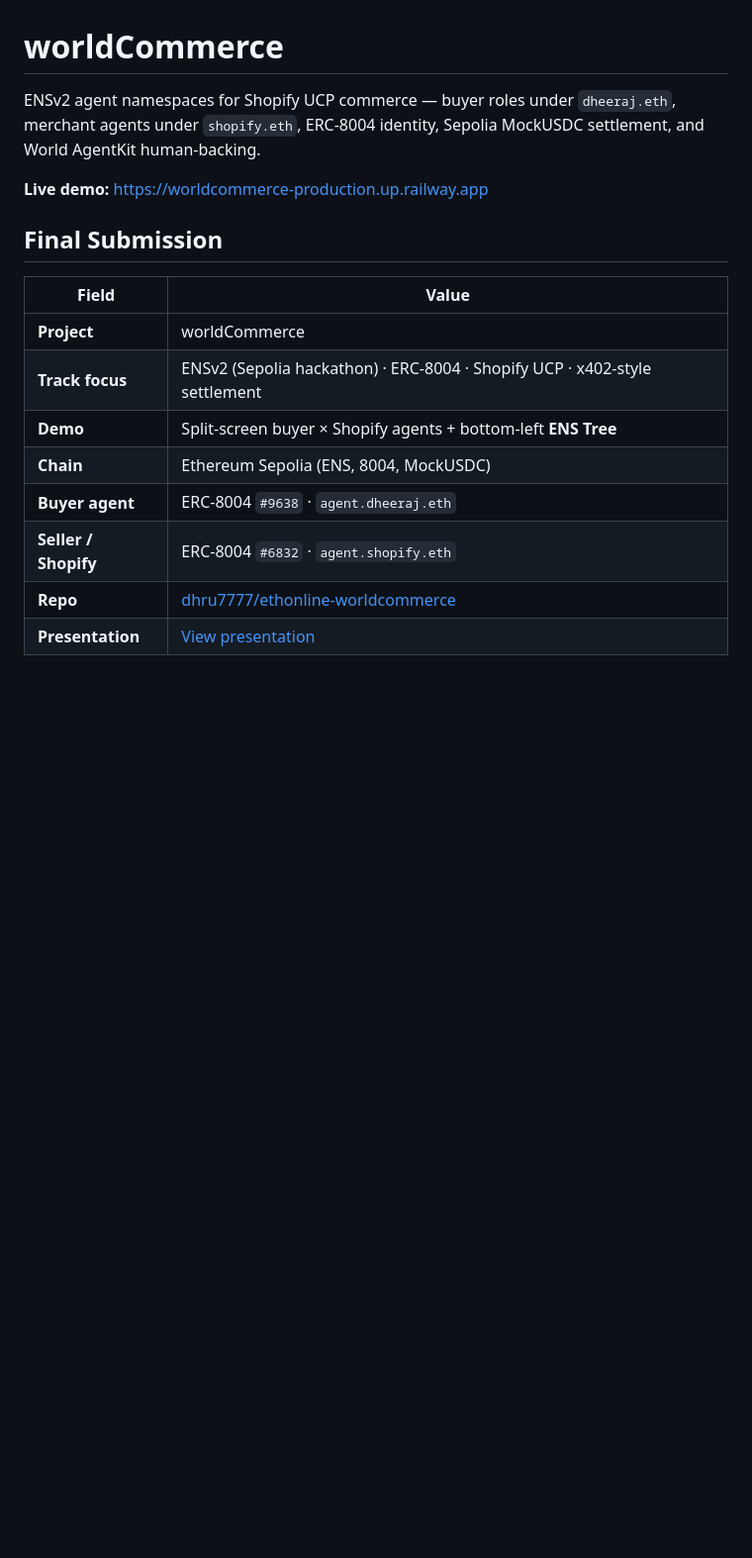
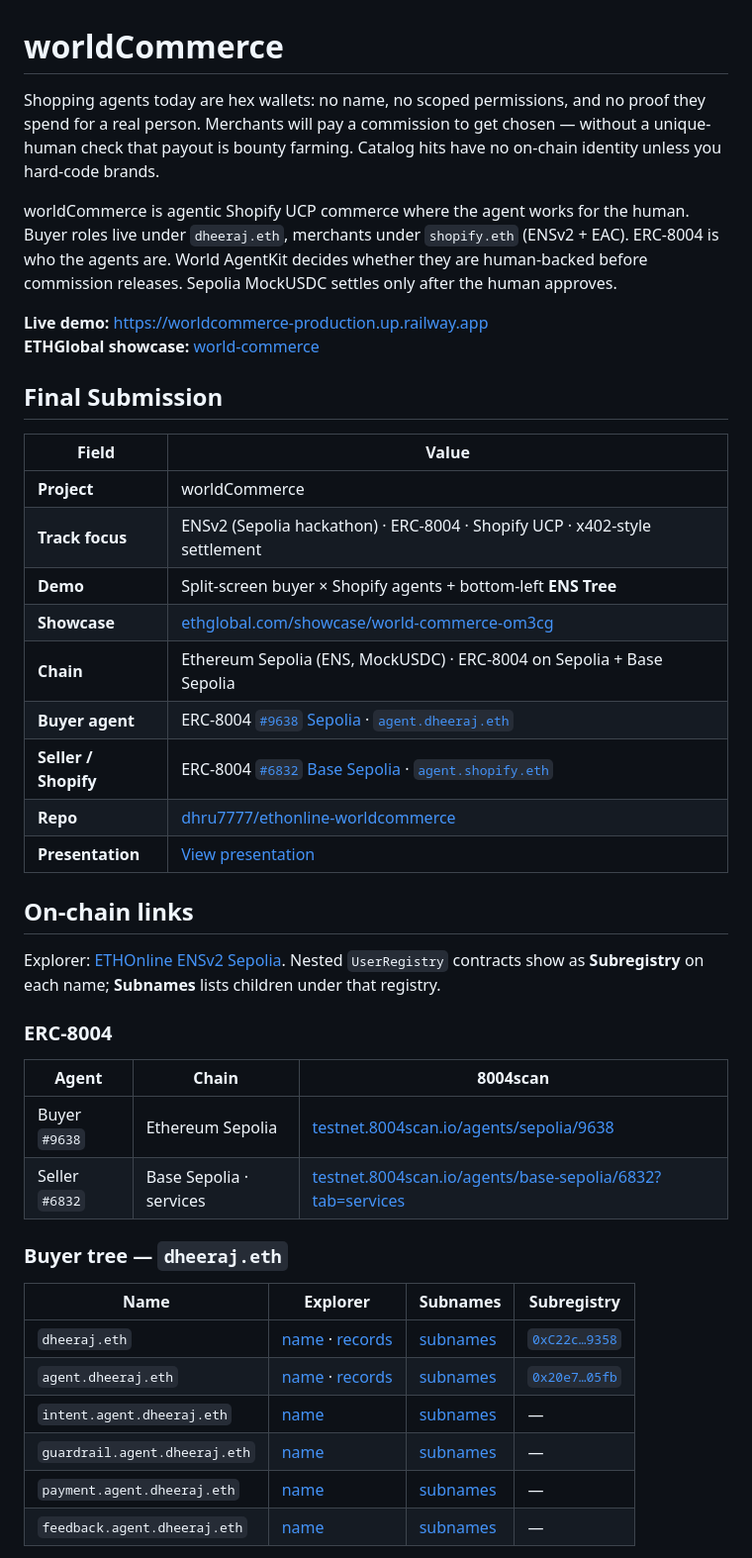
Before and after one commit to dhru7777/ethonline-worldcommerce, a Markdown page: README.md, the part around one of its changes. Shown at 99% size. Drawn GitHub-style; blank space fills up the shorter version.

Commit message:
Document agent-commerce problems and on-chain identity links in README.
Co-authored-by: Cursor <cursoragent@cursor.com>

```diff
--- a/README.md
+++ b/README.md
@@ -1,8 +1,11 @@
 # worldCommerce
 
-ENSv2 agent namespaces for Shopify UCP commerce — buyer roles under `dheeraj.eth`, merchant agents under `shopify.eth`, ERC-8004 identity, Sepolia MockUSDC settlement, and World AgentKit human-backing.
+Shopping agents today are hex wallets: no name, no scoped permissions, and no proof they spend for a real person. Merchants will pay a commission to get chosen — without a unique-human check that payout is bounty farming. Catalog hits have no on-chain identity unless you hard-code brands.
+
+worldCommerce is agentic Shopify UCP commerce where the agent works for the human. Buyer roles live under `dheeraj.eth`, merchants under `shopify.eth` (ENSv2 + EAC). ERC-8004 is who the agents are. World AgentKit decides whether they are human-backed before commission releases. Sepolia MockUSDC settles only after the human approves.
 
 **Live demo:** [https://worldcommerce-production.up.railway.app](https://worldcommerce-production.up.railway.app)
+**ETHGlobal showcase:** [world-commerce](https://ethglobal.com/showcase/world-commerce-om3cg)
 
 ## Final Submission
 
@@ -12,8 +15,33 @@ ENSv2 agent namespaces for Shopify UCP commerce — buyer roles under `dheeraj.e
 | **Project**          | worldCommerce                                                                           |
 | **Track focus**      | ENSv2 (Sepolia hackathon) · ERC-8004 · Shopify UCP · x402-style settlement              |
 | **Demo**             | Split-screen buyer × Shopify agents + bottom-left **ENS Tree**                          |
-| **Chain**            | Ethereum Sepolia (ENS, 8004, MockUSDC)                                                  |
-| **Buyer agent**      | ERC-8004 `#9638` · `agent.dheeraj.eth`                                                  |
-| **Seller / Shopify** | ERC-8004 `#6832` · `agent.shopify.eth`                                                  |
+| **Showcase**         | [ethglobal.com/showcase/world-commerce-om3cg](https://ethglobal.com/showcase/world-commerce-om3cg) |
+| **Chain**            | Ethereum Sepolia (ENS, MockUSDC) · ERC-8004 on Sepolia + Base Sepolia                    |
+| **Buyer agent**      | ERC-8004 [`#9638` Sepolia](https://testnet.8004scan.io/agents/sepolia/9638) · [`agent.dheeraj.eth`](https://hackathon-deployment-portal-app.ens-cf.workers.dev/agent.dheeraj.eth) |
+| **Seller / Shopify** | ERC-8004 [`#6832` Base Sepolia](https://testnet.8004scan.io/agents/base-sepolia/6832?tab=services) · [`agent.shopify.eth`](https://hackathon-deployment-portal-app.ens-cf.workers.dev/agent.shopify.eth) |
 | **Repo**             | [dhru7777/ethonline-worldcommerce](https://github.com/dhru7777/ethonline-worldcommerce) |
 | **Presentation**     | [View presentation](https://canva.link/e4y3bs07jpn2opb)                                |
+
+
+## On-chain links
+
+Explorer: [ETHOnline ENSv2 Sepolia](https://hackathon-deployment-portal-app.ens-cf.workers.dev/). Nested `UserRegistry` contracts show as **Subregistry** on each name; **Subnames** lists children under that registry.
+
+### ERC-8004
+
+| Agent | Chain | 8004scan |
+| ----- | ----- | -------- |
+| Buyer `#9638` | Ethereum Sepolia | [testnet.8004scan.io/agents/sepolia/9638](https://testnet.8004scan.io/agents/sepolia/9638) |
+| Seller `#6832` | Base Sepolia · services | [testnet.8004scan.io/agents/base-sepolia/6832?tab=services](https://testnet.8004scan.io/agents/base-sepolia/6832?tab=services) |
+
+### Buyer tree — `dheeraj.eth`
+
+| Name | Explorer | Subnames | Subregistry |
+| ---- | -------- | -------- | ----------- |
+| `dheeraj.eth` | [name](https://hackathon-deployment-portal-app.ens-cf.workers.dev/dheeraj.eth) · [records](https://hackathon-deployment-portal-app.ens-cf.workers.dev/dheeraj.eth/records) | [subnames](https://hackathon-deployment-portal-app.ens-cf.workers.dev/dheeraj.eth/subnames) | [`0xC22c…9358`](https://hackathon-deployment-portal-app.ens-cf.workers.dev/registry/0xC22c46275CaAb58A9b1f1ffF6C30B7231c959358) |
+| `agent.dheeraj.eth` | [name](https://hackathon-deployment-portal-app.ens-cf.workers.dev/agent.dheeraj.eth) · [records](https://hackathon-deployment-portal-app.ens-cf.workers.dev/agent.dheeraj.eth/records) | [subnames](https://hackathon-deployment-portal-app.ens-cf.workers.dev/agent.dheeraj.eth/subnames) | [`0x20e7…05fb`](https://hackathon-deployment-portal-app.ens-cf.workers.dev/registry/0x20e7fC9bdD809095c6C3958D6Ee084957F7A05fb) |
+| `intent.agent.dheeraj.eth` | [name](https://hackathon-deployment-portal-app.ens-cf.workers.dev/intent.agent.dheeraj.eth) | [subnames](https://hackathon-deployment-portal-app.ens-cf.workers.dev/intent.agent.dheeraj.eth/subnames) | — |
+| `guardrail.agent.dheeraj.eth` | [name](https://hackathon-deployment-portal-app.ens-cf.workers.dev/guardrail.agent.dheeraj.eth) | [subnames](https://hackathon-deployment-portal-app.ens-cf.workers.dev/guardrail.agent.dheeraj.eth/subnames) | — |
+| `payment.agent.dheeraj.eth` | [name](https://hackathon-deployment-portal-app.ens-cf.workers.dev/payment.agent.dheeraj.eth) | [subnames](https://hackathon-deployment-portal-app.ens-cf.workers.dev/payment.agent.dheeraj.eth/subnames) | — |
+| `feedback.agent.dheeraj.eth` | [name](https://hackathon-deployment-portal-app.ens-cf.workers.dev/feedback.agent.dheeraj.eth) | [subnames](https://hackathon-deployment-portal-app.ens-cf.workers.dev/feedback.agent.dheeraj.eth/subnames) | — |
+
```
Also changed, not shown: other parts of README.md (+10 -0 lines).
